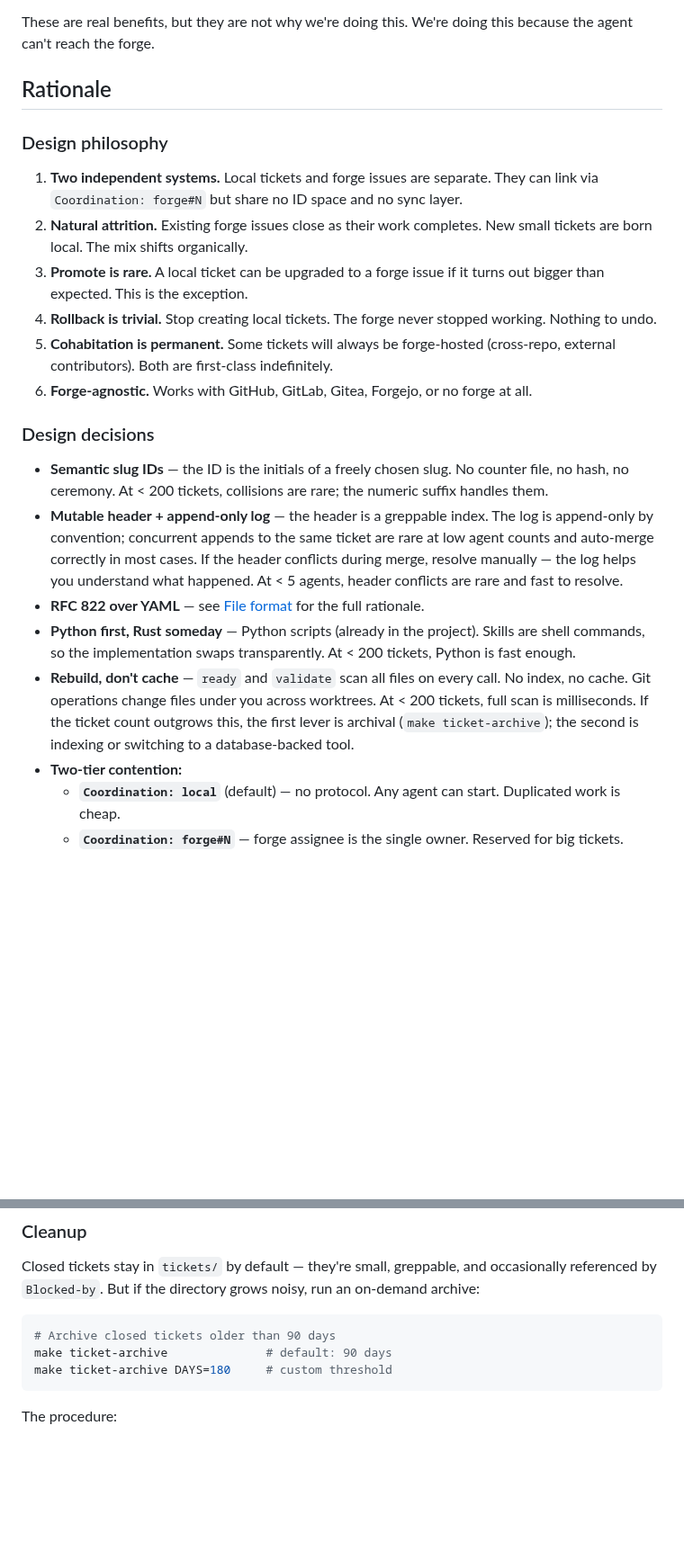
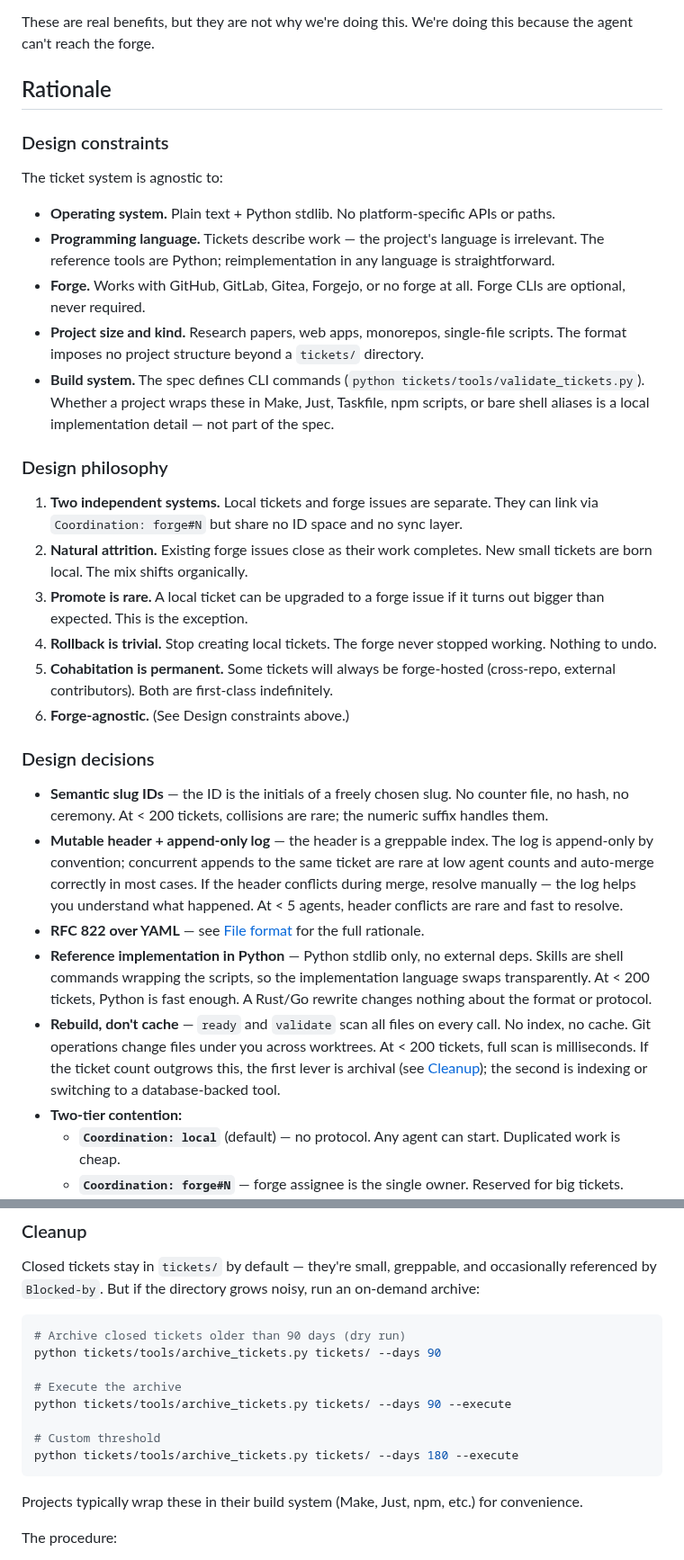
Before and after one commit to MinhHaDuong/Oeconomia-Climate-finance, a Markdown page: docs/issue-237-comment-landscape.md, 2 parts joined by grey strips. Shown at 90% size. Drawn GitHub-style; blank space fills up the shorter version.

Commit message:
Add Design constraints section: OS, language, forge, size, build system agnostic
The ticket system spec now explicitly declares agnosticism to operating
system, programming language, forge, project size/kind, and build system.

Makefile is no longer referenced as part of the spec — only as one example
among Make, Just, Taskfile, npm scripts. The normative interface is the
Python CLI (`python tickets/tools/validate_tickets.py`). How a project
wraps that is a local implementation detail.

Concrete changes:
- New "Design constraints" subsection in Rationale
- "Python first, Rust someday" → "Reference implementation in Python"
- Cleanup section: bare `python` commands instead of `make` targets
- CI/CD section: generic "wire into your CI check target"
- Security section: `archive_tickets.py --execute` not `make ticket-archive`
- Reference Implementation: "wire into your CI" not "wired into make check"
- Adoption instructions: "Make, Just, npm, etc. — your choice"

https://claude.ai/code/session_01Voa8w7NmiAqiwj6yhtqasB

````diff
--- a/docs/issue-237-comment-landscape.md
+++ b/docs/issue-237-comment-landscape.md
@@ -42,6 +42,16 @@ These are real benefits, but they are not why we're doing this. We're doing this
 
 ## Rationale
 
+### Design constraints
+
+The ticket system is agnostic to:
+
+- **Operating system.** Plain text + Python stdlib. No platform-specific APIs or paths.
+- **Programming language.** Tickets describe work — the project's language is irrelevant. The reference tools are Python; reimplementation in any language is straightforward.
+- **Forge.** Works with GitHub, GitLab, Gitea, Forgejo, or no forge at all. Forge CLIs are optional, never required.
+- **Project size and kind.** Research papers, web apps, monorepos, single-file scripts. The format imposes no project structure beyond a `tickets/` directory.
+- **Build system.** The spec defines CLI commands (`python tickets/tools/validate_tickets.py`). Whether a project wraps these in Make, Just, Taskfile, npm scripts, or bare shell aliases is a local implementation detail — not part of the spec.
+
 ### Design philosophy
 
 1. **Two independent systems.** Local tickets and forge issues are separate. They can link via `Coordination: forge#N` but share no ID space and no sync layer.
@@ -49,15 +59,15 @@ These are real benefits, but they are not why we're doing this. We're doing this
 3. **Promote is rare.** A local ticket can be upgraded to a forge issue if it turns out bigger than expected. This is the exception.
 4. **Rollback is trivial.** Stop creating local tickets. The forge never stopped working. Nothing to undo.
 5. **Cohabitation is permanent.** Some tickets will always be forge-hosted (cross-repo, external contributors). Both are first-class indefinitely.
-6. **Forge-agnostic.** Works with GitHub, GitLab, Gitea, Forgejo, or no forge at all.
+6. **Forge-agnostic.** (See Design constraints above.)
 
 ### Design decisions
 
 - **Semantic slug IDs** — the ID is the initials of a freely chosen slug. No counter file, no hash, no ceremony. At < 200 tickets, collisions are rare; the numeric suffix handles them.
 - **Mutable header + append-only log** — the header is a greppable index. The log is append-only by convention; concurrent appends to the same ticket are rare at low agent counts and auto-merge correctly in most cases. If the header conflicts during merge, resolve manually — the log helps you understand what happened. At < 5 agents, header conflicts are rare and fast to resolve.
 - **RFC 822 over YAML** — see [File format](#file-format) for the full rationale.
-- **Python first, Rust someday** — Python scripts (already in the project). Skills are shell commands, so the implementation swaps transparently. At < 200 tickets, Python is fast enough.
-- **Rebuild, don't cache** — `ready` and `validate` scan all files on every call. No index, no cache. Git operations change files under you across worktrees. At < 200 tickets, full scan is milliseconds. If the ticket count outgrows this, the first lever is archival (`make ticket-archive`); the second is indexing or switching to a database-backed tool.
+- **Reference implementation in Python** — Python stdlib only, no external deps. Skills are shell commands wrapping the scripts, so the implementation language swaps transparently. At < 200 tickets, Python is fast enough. A Rust/Go rewrite changes nothing about the format or protocol.
+- **Rebuild, don't cache** — `ready` and `validate` scan all files on every call. No index, no cache. Git operations change files under you across worktrees. At < 200 tickets, full scan is milliseconds. If the ticket count outgrows this, the first lever is archival (see [Cleanup](#cleanup)); the second is indexing or switching to a database-backed tool.
 - **Two-tier contention:**
   - **`Coordination: local`** (default) — no protocol. Any agent can start. Duplicated work is cheap.
   - **`Coordination: forge#N`** — forge assignee is the single owner. Reserved for big tickets. Offline agents skip `forge#N` tickets entirely.
@@ -292,10 +302,17 @@ The system is forge-optional, not forge-hostile:
 Closed tickets stay in `tickets/` by default — they're small, greppable, and occasionally referenced by `Blocked-by`. But if the directory grows noisy, run an on-demand archive:
 
 ```bash
-# Archive closed tickets older than 90 days
-make ticket-archive              # default: 90 days
-make ticket-archive DAYS=180     # custom threshold
+# Archive closed tickets older than 90 days (dry run)
+python tickets/tools/archive_tickets.py tickets/ --days 90
+
+# Execute the archive
+python tickets/tools/archive_tickets.py tickets/ --days 90 --execute
+
+# Custom threshold
+python tickets/tools/archive_tickets.py tickets/ --days 180 --execute
 ```
+
+Projects typically wrap these in their build system (Make, Just, npm, etc.) for convenience.
 
 The procedure:
 1. Collect candidates: tickets where `Status: closed` and last log entry is older than the threshold.
````
Also changed, not shown: other parts of docs/issue-237-comment-landscape.md (+7 -7 lines).
